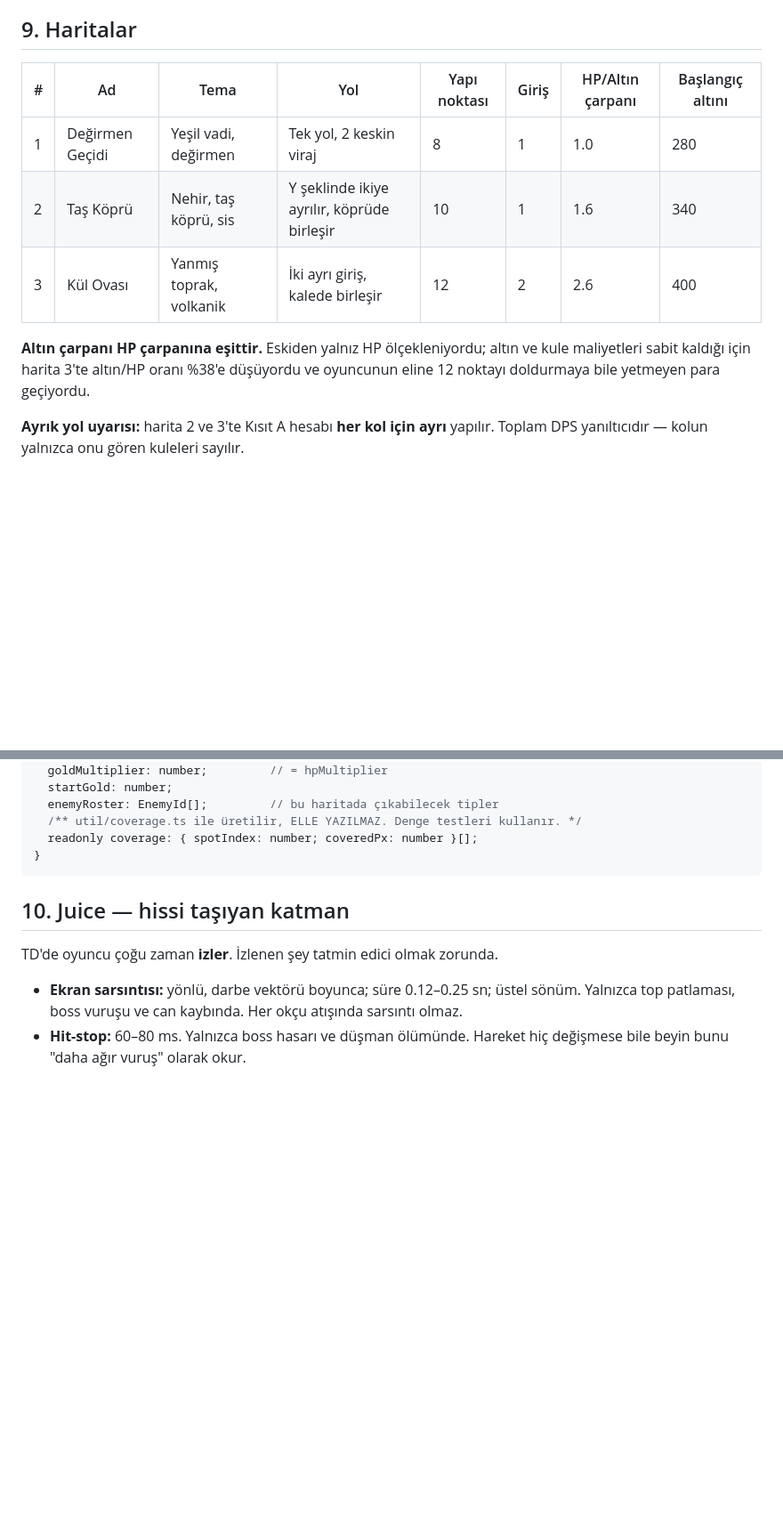
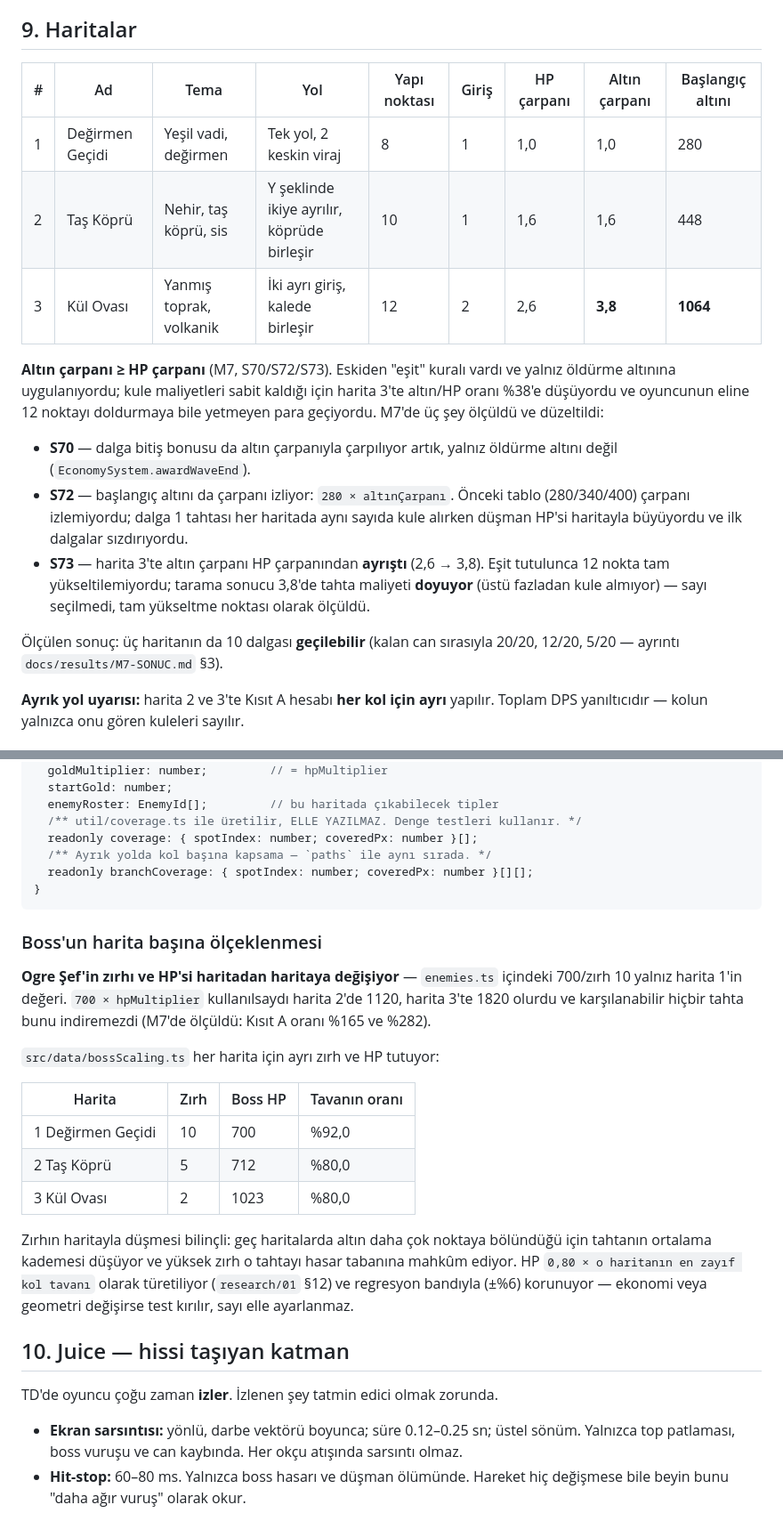
Before and after one commit to AlperCna/kale-nobeti, a Markdown page: docs/GAME-DESIGN.md, 2 parts joined by grey strips. Shown at 89% size. Rendered like a GitHub page; blank space fills up the shorter version.

````diff
--- a/docs/GAME-DESIGN.md
+++ b/docs/GAME-DESIGN.md
@@ -489,16 +497,31 @@ kenar bir kez parlar.
 
 ## 9. Haritalar
 
-| # | Ad | Tema | Yol | Yapı noktası | Giriş | HP/Altın çarpanı | Başlangıç altını |
-|---|---|---|---|---|---|---|---|
-| 1 | Değirmen Geçidi | Yeşil vadi, değirmen | Tek yol, 2 keskin viraj | 8 | 1 | 1.0 | 280 |
-| 2 | Taş Köprü | Nehir, taş köprü, sis | Y şeklinde ikiye ayrılır, köprüde birleşir | 10 | 1 | 1.6 | 340 |
-| 3 | Kül Ovası | Yanmış toprak, volkanik | İki ayrı giriş, kalede birleşir | 12 | 2 | 2.6 | 400 |
+| # | Ad | Tema | Yol | Yapı noktası | Giriş | HP çarpanı | Altın çarpanı | Başlangıç altını |
+|---|---|---|---|---|---|---|---|---|
+| 1 | Değirmen Geçidi | Yeşil vadi, değirmen | Tek yol, 2 keskin viraj | 8 | 1 | 1,0 | 1,0 | 280 |
+| 2 | Taş Köprü | Nehir, taş köprü, sis | Y şeklinde ikiye ayrılır, köprüde birleşir | 10 | 1 | 1,6 | 1,6 | 448 |
+| 3 | Kül Ovası | Yanmış toprak, volkanik | İki ayrı giriş, kalede birleşir | 12 | 2 | 2,6 | **3,8** | **1064** |
 
-**Altın çarpanı HP çarpanına eşittir.** Eskiden yalnız HP ölçekleniyordu;
-altın ve kule maliyetleri sabit kaldığı için harita 3'te altın/HP oranı
-%38'e düşüyordu ve oyuncunun eline 12 noktayı doldurmaya bile yetmeyen para
-geçiyordu.
+**Altın çarpanı ≥ HP çarpanı** (M7, S70/S72/S73). Eskiden "eşit" kuralı
+vardı ve yalnız öldürme altınına uygulanıyordu; kule maliyetleri sabit
+kaldığı için harita 3'te altın/HP oranı %38'e düşüyordu ve oyuncunun eline
+12 noktayı doldurmaya bile yetmeyen para geçiyordu. M7'de üç şey ölçüldü ve
+düzeltildi:
+
+- **S70** — dalga bitiş bonusu da altın çarpanıyla çarpılıyor artık,
+  yalnız öldürme altını değil (`EconomySystem.awardWaveEnd`).
+- **S72** — başlangıç altını da çarpanı izliyor: `280 × altınÇarpanı`.
+  Önceki tablo (280/340/400) çarpanı izlemiyordu; dalga 1 tahtası her
+  haritada aynı sayıda kule alırken düşman HP'si haritayla büyüyordu ve
+  ilk dalgalar sızdırıyordu.
+- **S73** — harita 3'te altın çarpanı HP çarpanından **ayrıştı** (2,6 → 3,8).
+  Eşit tutulunca 12 nokta tam yükseltilemiyordu; tarama sonucu 3,8'de
+  tahta maliyeti **doyuyor** (üstü fazladan kule almıyor) — sayı seçilmedi,
+  tam yükseltme noktası olarak ölçüldü.
+
+Ölçülen sonuç: üç haritanın da 10 dalgası **geçilebilir** (kalan can
+sırasıyla 20/20, 12/20, 5/20 — ayrıntı `docs/results/M7-SONUC.md` §3).
 
 **Ayrık yol uyarısı:** harita 2 ve 3'te Kısıt A hesabı **her kol için ayrı**
 yapılır. Toplam DPS yanıltıcıdır — kolun yalnızca onu gören kuleleri sayılır.
@@ -586,8 +609,32 @@ interface MapDef {
   enemyRoster: EnemyId[];         // bu haritada çıkabilecek tipler
   /** util/coverage.ts ile üretilir, ELLE YAZILMAZ. Denge testleri kullanır. */
   readonly coverage: { spotIndex: number; coveredPx: number }[];
+  /** Ayrık yolda kol başına kapsama — `paths` ile aynı sırada. */
+  readonly branchCoverage: { spotIndex: number; coveredPx: number }[][];
 }
 ```
+
+### Boss'un harita başına ölçeklenmesi
+
+**Ogre Şef'in zırhı ve HP'si haritadan haritaya değişiyor** — `enemies.ts`
+içindeki 700/zırh 10 yalnız harita 1'in değeri. `700 × hpMultiplier`
+kullanılsaydı harita 2'de 1120, harita 3'te 1820 olurdu ve karşılanabilir
+hiçbir tahta bunu indiremezdi (M7'de ölçüldü: Kısıt A oranı %165 ve %282).
+
+`src/data/bossScaling.ts` her harita için ayrı zırh ve HP tutuyor:
+
+| Harita | Zırh | Boss HP | Tavanın oranı |
+|---|---|---|---|
+| 1 Değirmen Geçidi | 10 | 700 | %92,0 |
+| 2 Taş Köprü | 5 | 712 | %80,0 |
+| 3 Kül Ovası | 2 | 1023 | %80,0 |
+
+Zırhın haritayla düşmesi bilinçli: geç haritalarda altın daha çok noktaya
+bölündüğü için tahtanın ortalama kademesi düşüyor ve yüksek zırh o tahtayı
+hasar tabanına mahkûm ediyor. HP `0,80 × o haritanın en zayıf kol tavanı`
+olarak türetiliyor (`research/01` §12) ve regresyon bandıyla (±%6)
+korunuyor — ekonomi veya geometri değişirse test kırılır, sayı elle
+ayarlanmaz.
 
 ## 10. Juice — hissi taşıyan katman
 
````
Also changed, not shown: other parts of docs/GAME-DESIGN.md (+8 -0 lines), docs/plan/OPEN-QUESTIONS.md (+18 -10 lines).
